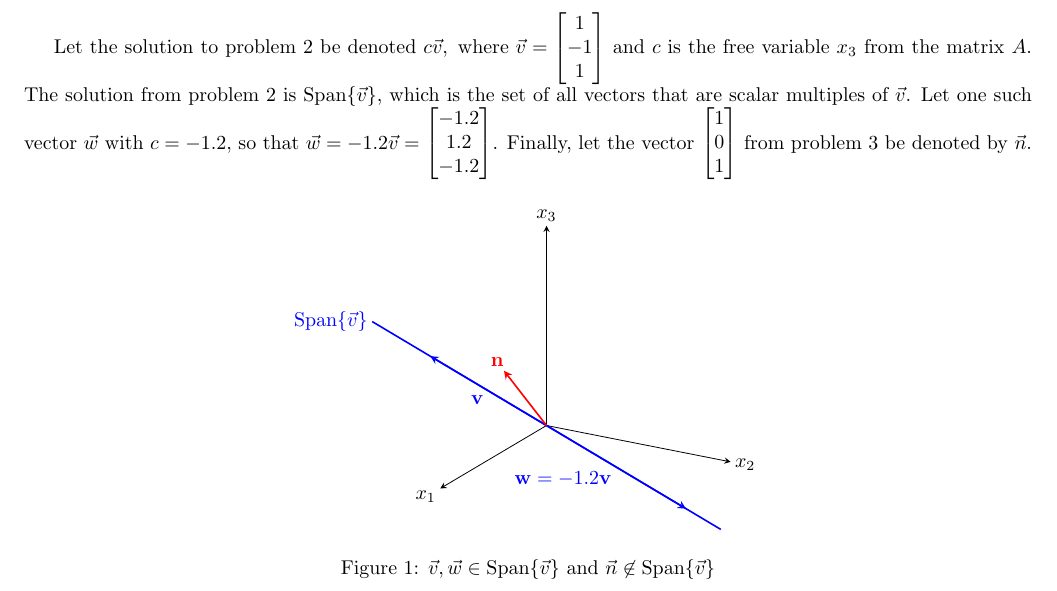
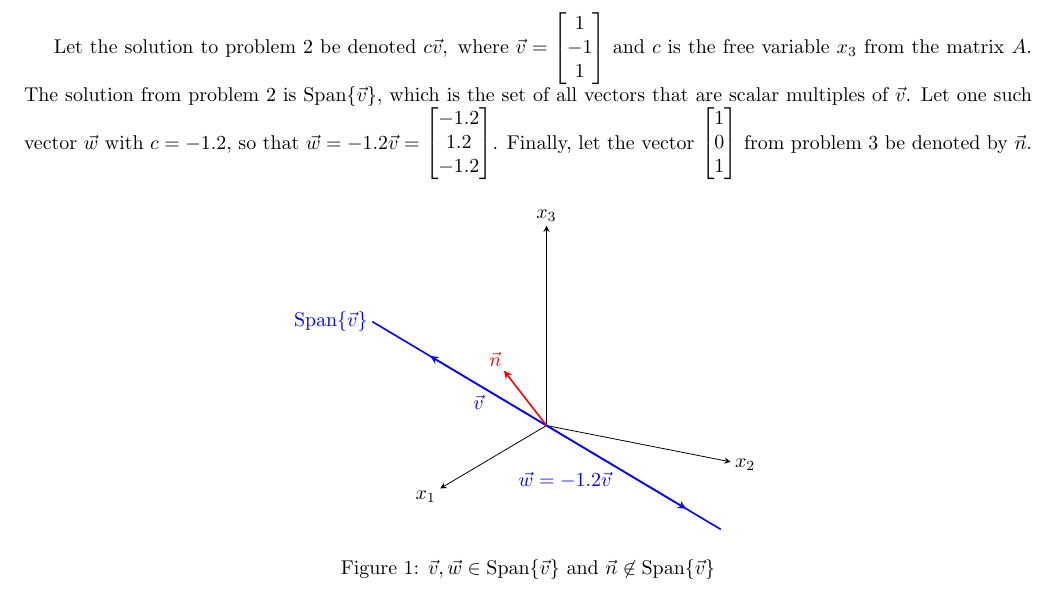
Before and after one commit to jllovet/jhu-en-625-252-fa26-linear-algebra, a LaTeX document (module-2/module-2.tex): part of page 4 of 6, cut so that both start at the same text. Compiled offline with pdfLaTeX.

Commit message:
Make vector notation consistent

```diff
--- a/module-2/module-2.tex
+++ b/module-2/module-2.tex
@@ -258,9 +258,9 @@ Let the solution to problem 2 be denoted $c\vec{v}, \text{ where }\vec{v} = \beg
     \pic {axes 3d};
     \draw[thick, blue] (1.5,-1.5,1.5) -- (-1.5,1.5,-1.5)
       node[at start, anchor=east, inner sep=2pt] {$\mathrm{Span}\{\vec{v}\}$};
-    \pic {vector={to={1,-1,1}, label=$\mathbf{v}$, label pos = left, color=blue}};
-    \pic {vector={to={-1.2,1.2,-1.2}, label={$\mathbf{w} = -1.2 \mathbf{v}$}, label pos=right, color=blue}};
-    \pic {vector={to={1,0,1}, label=$\mathbf{n}$, color=red}};
+    \pic {vector={to={1,-1,1}, label=$\vec{v}$, label pos = left, color=blue}};
+    \pic {vector={to={-1.2,1.2,-1.2}, label={$\vec{w} = -1.2 \vec{v}$}, label pos=right, color=blue}};
+    \pic {vector={to={1,0,1}, label=$\vec{n}$, color=red}};
   \end{tikzpicture}
   \caption{$\vec{v}, \vec{w} \in \mathrm{Span}\{\vec{v}\}$ and $\vec{n} \not\in \mathrm{Span}\{\vec{v}\}$}\label{fig:Vector Comparisons}
 \end{figure}
```
